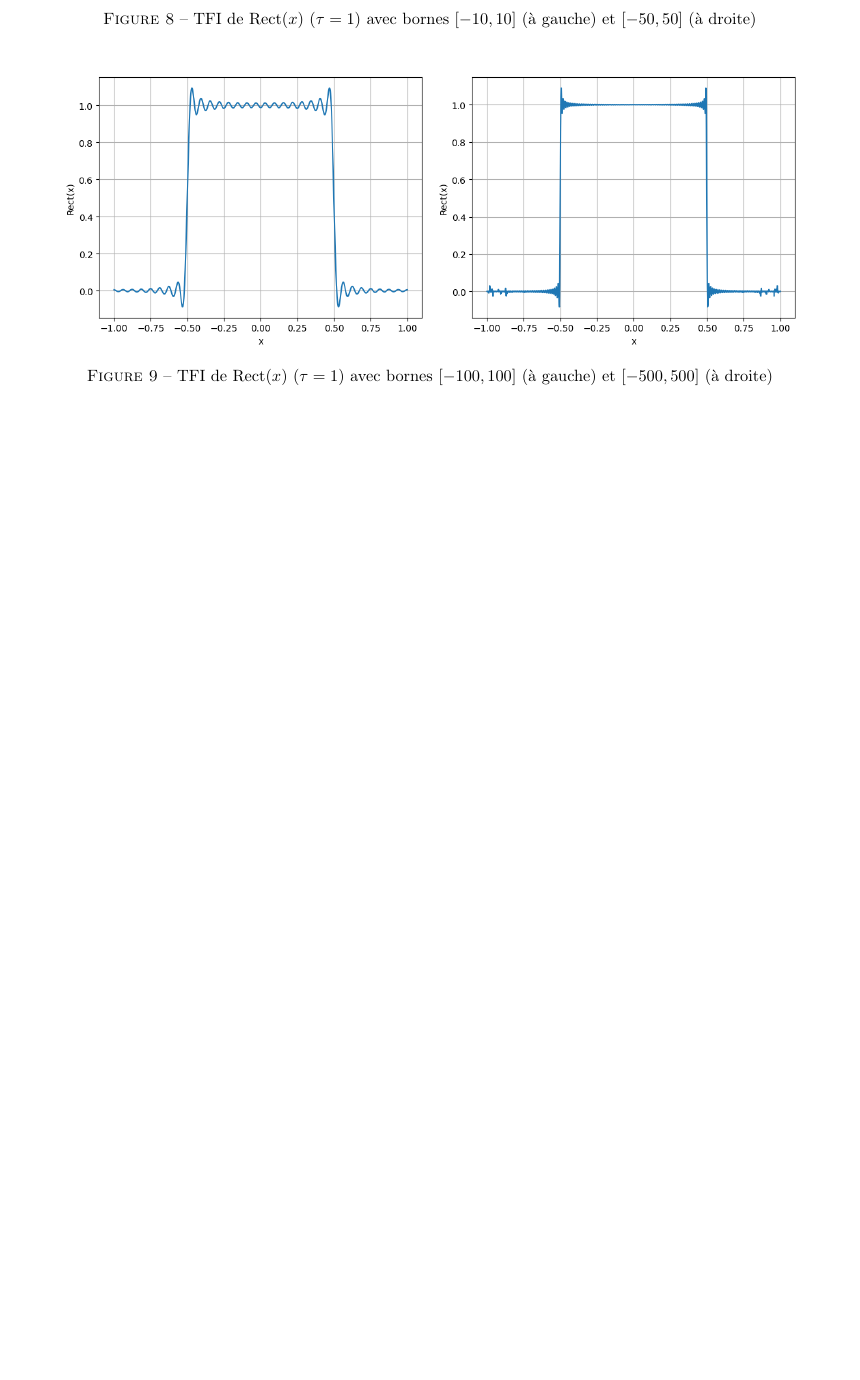
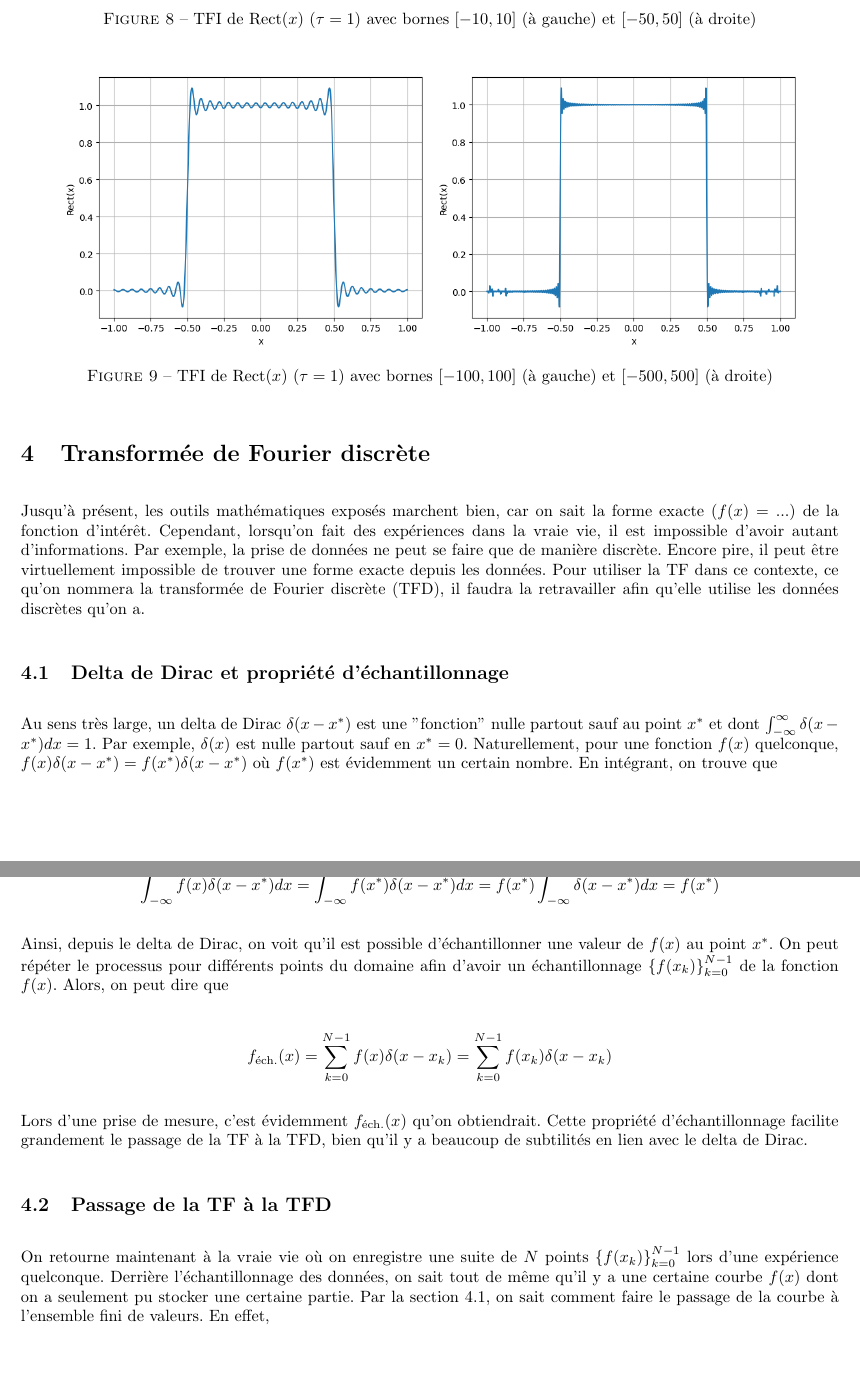
Before and after one commit to MathiB123/visualizer, a LaTeX document (Théorie/main.tex, which reads Théorie/chapitres/dft.tex): part of page 14 of 14 before the commit and two parts of pages 14 and 15 of 15 after it, the two joined at a grey line, cut so that both start at the same text, the shorter picture padded with empty space. Compiled offline with pdfLaTeX.

Commit message:
Début TFD

```diff
--- a/Théorie/chapitres/dft.tex
+++ b/Théorie/chapitres/dft.tex
@@ -1 +1,22 @@
 \section{Transformée de Fourier discrète}
+Jusqu'à présent, les outils mathématiques exposés marchent bien, car on sait la forme exacte ($f(x) = ...$) de la fonction d'intérêt. Cependant, lorsqu'on fait des expériences dans la vraie vie, il est impossible d'avoir autant d'informations. Par exemple, la prise de données ne peut se faire que de manière discrète. Encore pire, il peut être virtuellement impossible de trouver une forme exacte depuis les données. Pour utiliser la TF dans ce contexte, ce qu'on nommera la transformée de Fourier discrète (TFD), il faudra la retravailler afin qu'elle utilise les données discrètes qu'on a.
+
+\subsection{Delta de Dirac et propriété d'échantillonnage}
+Au sens très large, un delta de Dirac $\delta(x-x^*)$ est une "fonction" nulle partout sauf au point $x^*$ et dont $\int_{-\infty}^{\infty}\delta(x-x^*)dx = 1$. Par exemple, $\delta(x)$ est nulle partout sauf en $x^*=0$. Naturellement, pour une fonction $f(x)$ quelconque, $f(x)\delta(x-x^*) = f(x^*)\delta(x-x^*)$ où $f(x^*)$ est évidemment un certain nombre. En intégrant, on trouve que
+
+\begin{equation*}
+    \int_{-\infty}^{\infty}f(x)\delta(x-x^*)dx = \int_{-\infty}^{\infty}f(x^*)\delta(x-x^*)dx = f(x^*)\int_{-\infty}^{\infty}\delta(x-x^*)dx = f(x^*)
+\end{equation*}
+
+Ainsi, depuis le delta de Dirac, on voit qu'il est possible d'échantillonner une valeur de $f(x)$ au point $x^*$. On peut répéter le processus pour différents points du domaine afin d'avoir un échantillonnage $\left\{f(x_k)\right\}_{k=0}^{N-1}$ de la fonction $f(x)$. Alors, on peut dire que
+
+\begin{equation*}
+    f_{\text{éch.}}(x) = \sum_{k=0}^{N-1}f(x)\delta(x-x_k) = \sum_{k=0}^{N-1}f(x_k)\delta(x-x_k)
+\end{equation*}
+
+Lors d'une prise de mesure, c'est évidemment $f_{\text{éch.}}(x)$ qu'on obtiendrait. Cette propriété d'échantillonnage facilite grandement le passage de la TF à la TFD, bien qu'il y a beaucoup de subtilités en lien avec le delta de Dirac.
+
+\subsection{Passage de la TF à la TFD}
+%Utiliser le temps (mesure au temps 0, ...). Regarder notes dans cahier.
+
+On retourne maintenant à la vraie vie où on enregistre une suite de $N$ points $\left\{f(x_k)\right\}_{k=0}^{N-1}$ lors d'une expérience quelconque. Derrière l'échantillonnage des données, on sait tout de même qu'il y a une certaine courbe $f(x)$ dont on a seulement pu stocker une certaine partie. Par la section 4.1, on sait comment faire le passage de la courbe à l'ensemble fini de valeurs. En effet,
--- a/Théorie/main.tex
+++ b/Théorie/main.tex
@@ -92,5 +92,6 @@
 \import*{./chapitres}{series_fourier.tex}
 \import*{./chapitres}{transfo_fourier.tex}
 % \import*{./chapitres}{exemples_tf.tex}
+\import*{./chapitres}{dft.tex}
 
 \end{document}
```
Also changed, not shown: Théorie/main.pdf, 6 other files.
